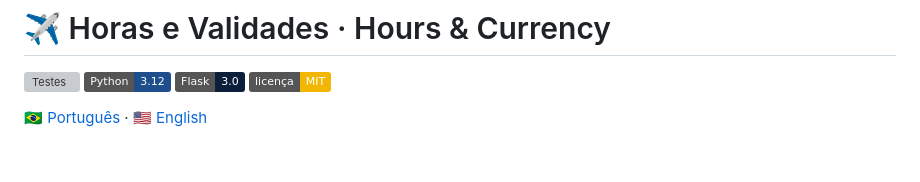
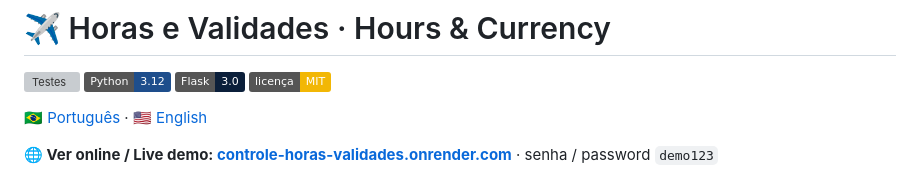
Before and after one commit to joaopedrorf/controle-horas-validades, a Markdown page: README.md, the part around the change. Rendered like a GitHub page; badges without logos; blank space fills up the shorter version; grey boxes are pictures that could not be loaded.

Commit message:
Update README with live demo informationAdiciona link do site no README
Added live demo link and password to README.

```diff
--- a/README.md
+++ b/README.md
@@ -6,6 +6,8 @@
 ![Licença MIT](https://img.shields.io/badge/licen%C3%A7a-MIT-F2B705)
 
 🇧🇷 [Português](#-português) · 🇺🇸 [English](#-english)
+
+**🌐 Ver online / Live demo: [controle-horas-validades.onrender.com](https://controle-horas-validades.onrender.com)** · senha / password `demo123`
 
 ![Painel da secretaria](docs/painel-secretaria.png)
 
```
